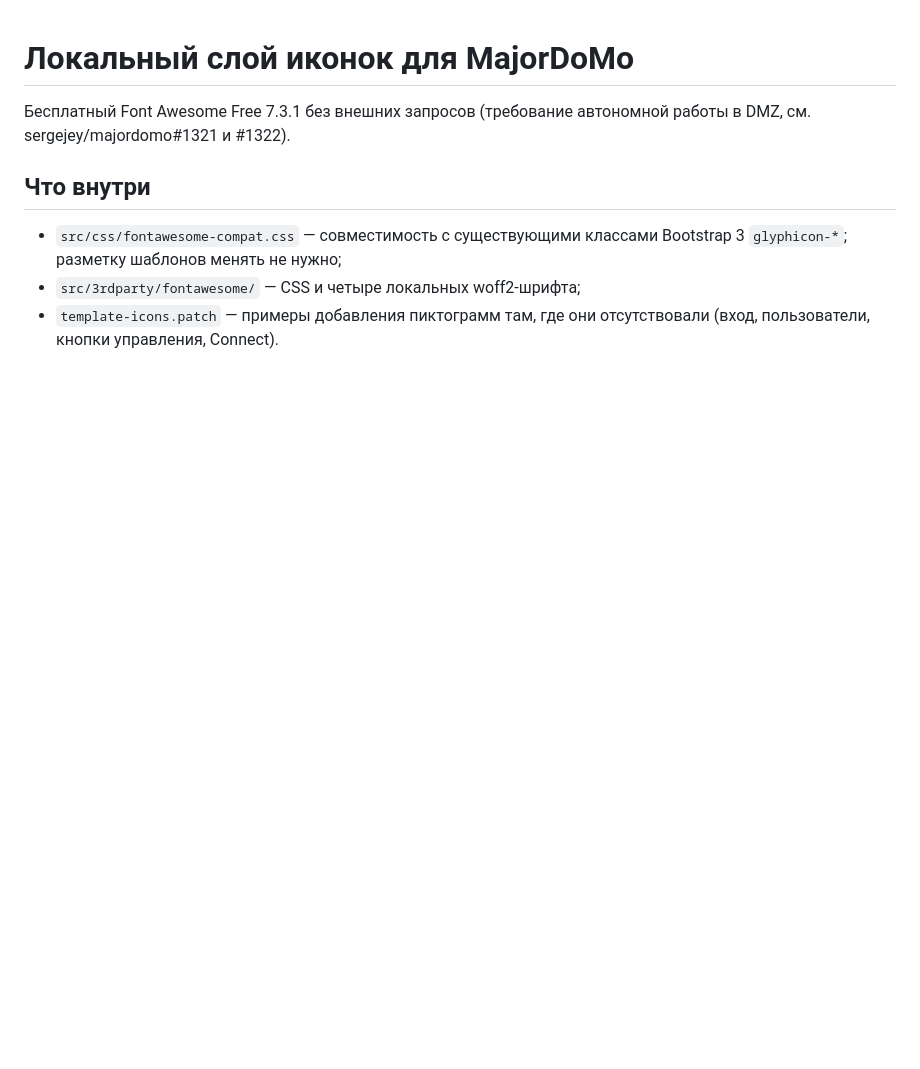
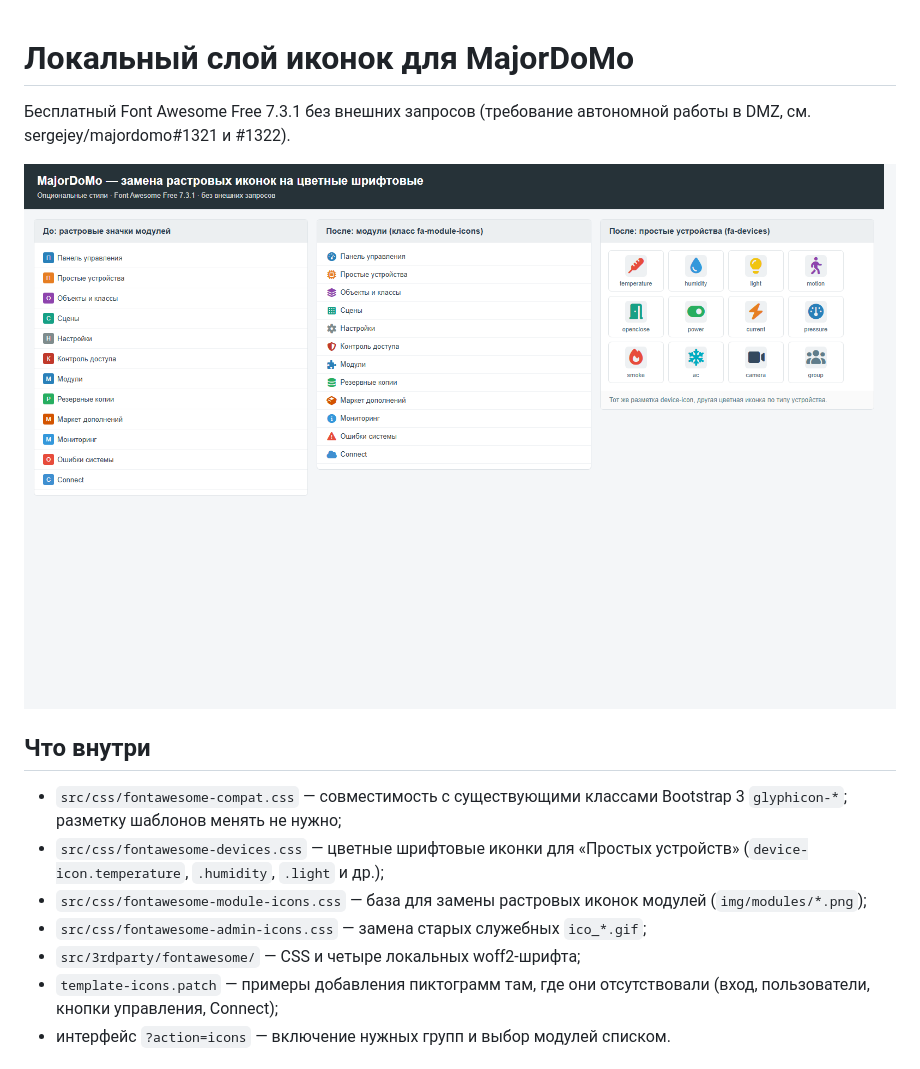
Before and after one commit to mambursoft/majordomo-icons, a Markdown page: README.md, the part around one of its changes. Drawn GitHub-style; pictures changed too: screenshots/icons-demo.png (added); blank space fills up the shorter version.

```diff
--- a/README.md
+++ b/README.md
@@ -3,11 +3,19 @@
 Бесплатный Font Awesome Free 7.3.1 без внешних запросов (требование автономной
 работы в DMZ, см. sergejey/majordomo#1321 и #1322).
 
+![Результат замены иконок](screenshots/icons-demo.png)
+
 ## Что внутри
 
 - `src/css/fontawesome-compat.css` — совместимость с существующими классами
   Bootstrap 3 `glyphicon-*`; разметку шаблонов менять не нужно;
+- `src/css/fontawesome-devices.css` — цветные шрифтовые иконки для «Простых
+  устройств» (`device-icon.temperature`, `.humidity`, `.light` и др.);
+- `src/css/fontawesome-module-icons.css` — база для замены растровых иконок
+  модулей (`img/modules/*.png`);
+- `src/css/fontawesome-admin-icons.css` — замена старых служебных `ico_*.gif`;
 - `src/3rdparty/fontawesome/` — CSS и четыре локальных woff2-шрифта;
 - `template-icons.patch` — примеры добавления пиктограмм там, где они
-  отсутствовали (вход, пользователи, кнопки управления, Connect).
+  отсутствовали (вход, пользователи, кнопки управления, Connect);
+- интерфейс `?action=icons` — включение нужных групп и выбор модулей списком.
 
```
Also changed, not shown: other parts of README.md (+23 -1 lines), screenshots/icons-settings.png (added), 10 other files.
